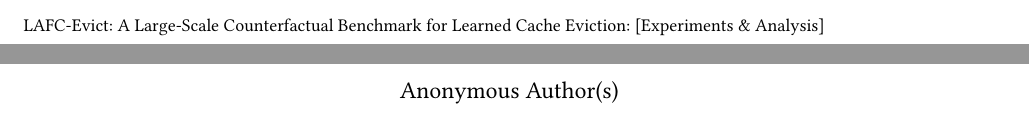
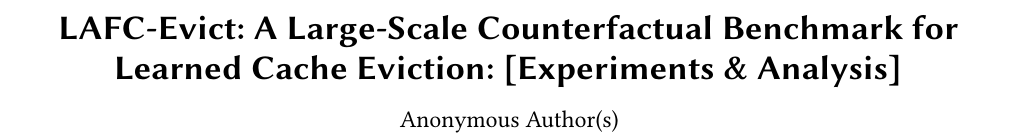
Before and after one commit to SoroushVahidi/lafc-evict-dataset, a LaTeX paper (paper/sigmod2027/latex/main.tex): two parts of pages 1 and 2 of 9 before the commit and part of page 1 of 8 after it, the two joined at a grey line, cut so that both start at the same text. Compiled offline with pdfLaTeX.

Commit message:
Fix SIGMOD title optional-argument parsing

```diff
--- a/paper/sigmod2027/latex/main.tex
+++ b/paper/sigmod2027/latex/main.tex
@@ -22,7 +22,7 @@
 
 \begin{document}
 
-\title[\lafc: Benchmark for Learned Cache Eviction: [Experiments \& Analysis]]{\lafc: A Large-Scale Counterfactual Benchmark for Learned Cache Eviction: [Experiments \& Analysis]}
+\title[\lafc: Benchmark for Learned Cache Eviction]{\lafc: A Large-Scale Counterfactual Benchmark for Learned Cache Eviction: [Experiments \& Analysis]}
 
 \author{Anonymous Authors}
 
```
Also changed, not shown: paper/sigmod2027/latex/main.pdf.
